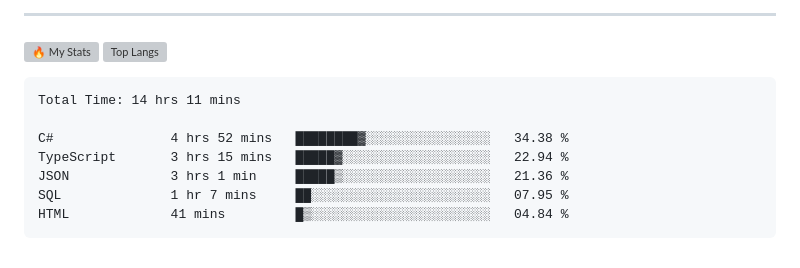
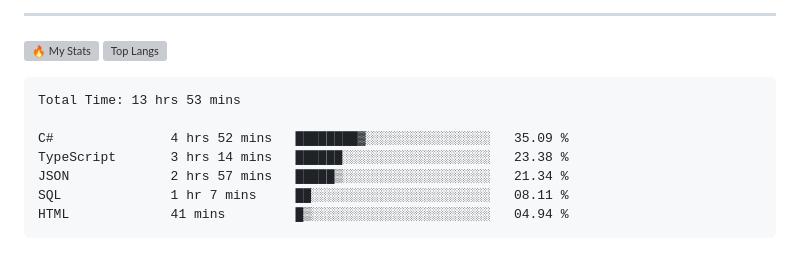
Before and after one commit to gr1d99/gr1d99, a Markdown page: README.md, the part around the change. Rendered like a GitHub page; grey boxes are pictures that could not be loaded.

Commit message:
Updated waka-readme graph with new metrics

````diff
--- a/README.md
+++ b/README.md
@@ -49,13 +49,13 @@
 <!--START_SECTION:waka-->
 
 ```txt
-Total Time: 14 hrs 11 mins
+Total Time: 13 hrs 53 mins
 
-C#               4 hrs 52 mins   ████████▓░░░░░░░░░░░░░░░░   34.38 %
-TypeScript       3 hrs 15 mins   █████▓░░░░░░░░░░░░░░░░░░░   22.94 %
-JSON             3 hrs 1 min     █████▒░░░░░░░░░░░░░░░░░░░   21.36 %
-SQL              1 hr 7 mins     ██░░░░░░░░░░░░░░░░░░░░░░░   07.95 %
-HTML             41 mins         █▒░░░░░░░░░░░░░░░░░░░░░░░   04.84 %
+C#               4 hrs 52 mins   ████████▓░░░░░░░░░░░░░░░░   35.09 %
+TypeScript       3 hrs 14 mins   ██████░░░░░░░░░░░░░░░░░░░   23.38 %
+JSON             2 hrs 57 mins   █████▒░░░░░░░░░░░░░░░░░░░   21.34 %
+SQL              1 hr 7 mins     ██░░░░░░░░░░░░░░░░░░░░░░░   08.11 %
+HTML             41 mins         █▒░░░░░░░░░░░░░░░░░░░░░░░   04.94 %
 ```
 
 <!--END_SECTION:waka-->
````
